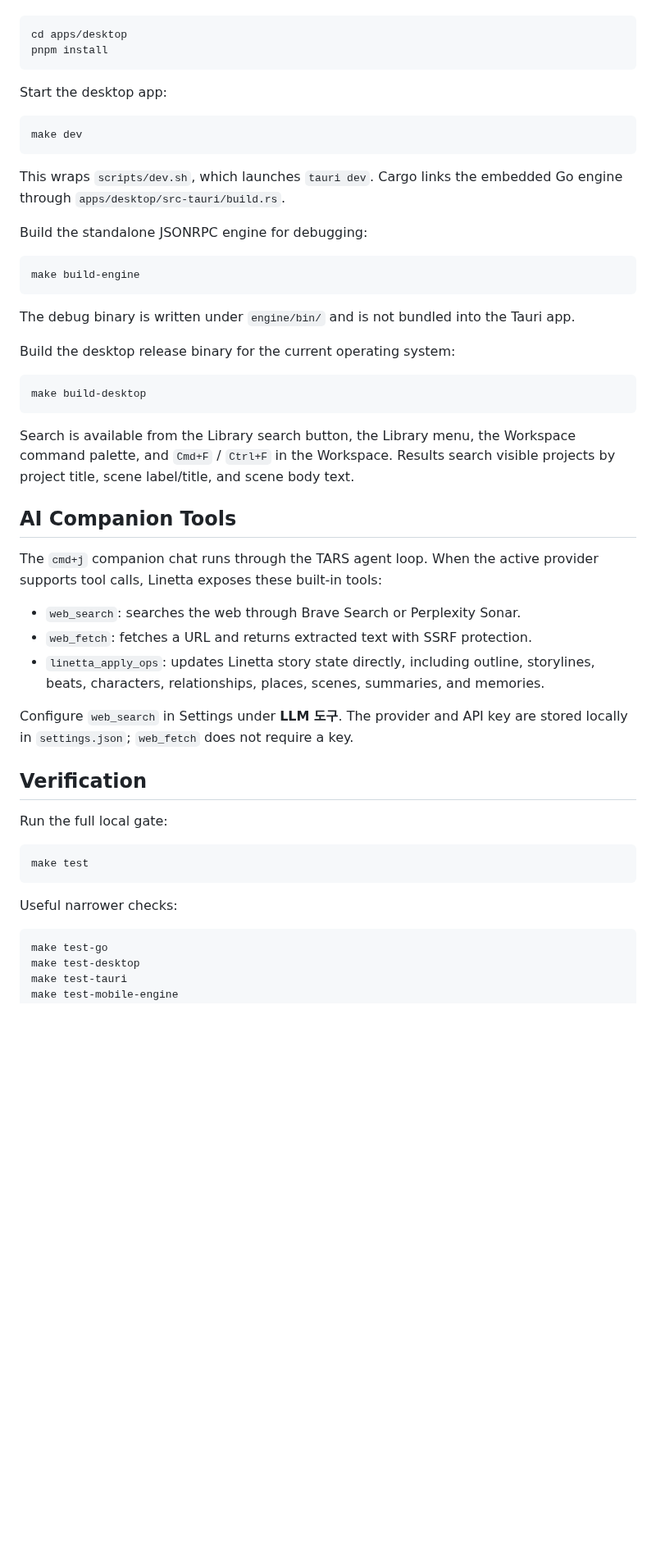
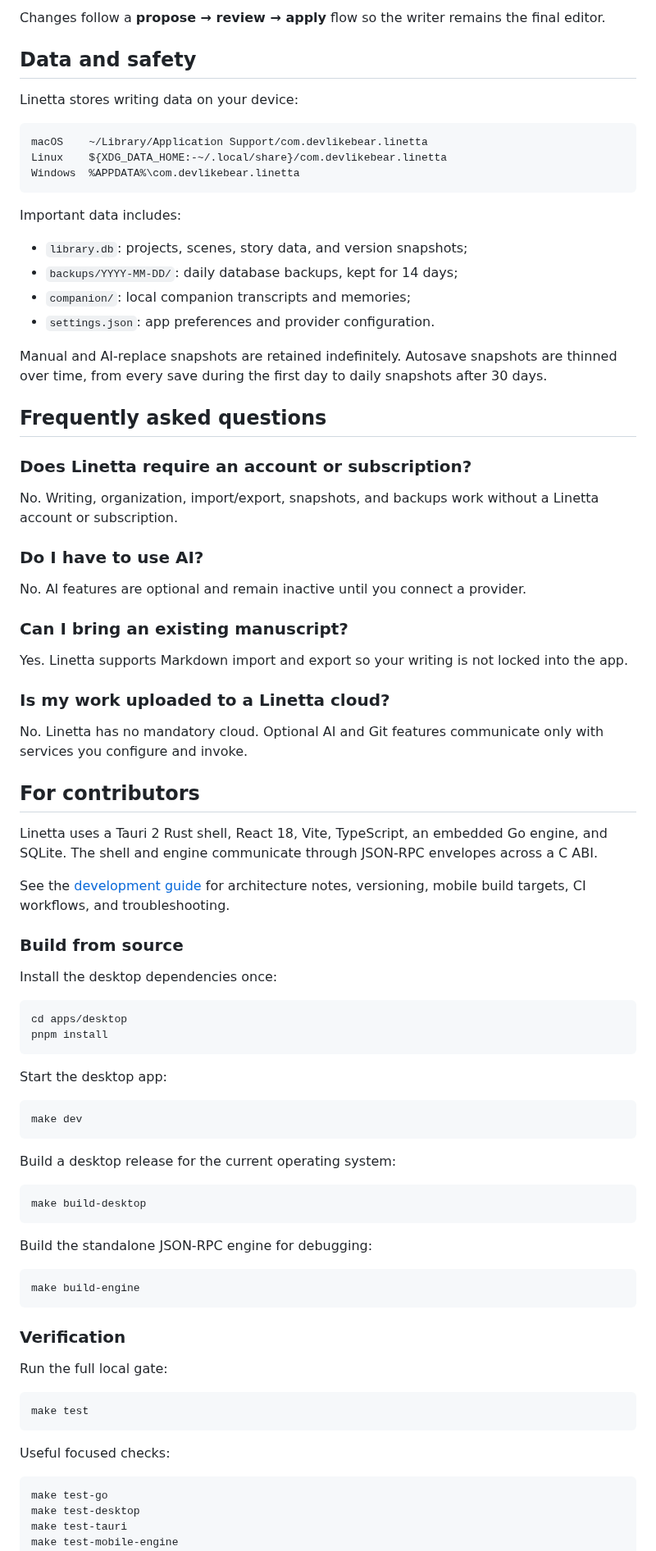
Before and after one commit to devlikebear/linetta, a Markdown page: README.md, the part around one of its changes. Shown at 82% size. Drawn GitHub-style; blank space fills up the shorter version.

````diff
--- a/README.md
+++ b/README.md
@@ -35,3 +81,51 @@ Install dependencies in the desktop app once:
+Changes follow a **propose → review → apply** flow so the writer remains the final editor.
+
+## Data and safety
+
+Linetta stores writing data on your device:
+
+```text
+macOS    ~/Library/Application Support/com.devlikebear.linetta
+Linux    ${XDG_DATA_HOME:-~/.local/share}/com.devlikebear.linetta
+Windows  %APPDATA%\com.devlikebear.linetta
+```
+
+Important data includes:
+
+- `library.db`: projects, scenes, story data, and version snapshots;
+- `backups/YYYY-MM-DD/`: daily database backups, kept for 14 days;
+- `companion/`: local companion transcripts and memories;
+- `settings.json`: app preferences and provider configuration.
+
+Manual and AI-replace snapshots are retained indefinitely. Autosave snapshots are thinned over time, from every save during the first day to daily snapshots after 30 days.
+
+## Frequently asked questions
+
+### Does Linetta require an account or subscription?
+
+No. Writing, organization, import/export, snapshots, and backups work without a Linetta account or subscription.
+
+### Do I have to use AI?
+
+No. AI features are optional and remain inactive until you connect a provider.
+
+### Can I bring an existing manuscript?
+
+Yes. Linetta supports Markdown import and export so your writing is not locked into the app.
+
+### Is my work uploaded to a Linetta cloud?
+
+No. Linetta has no mandatory cloud. Optional AI and Git features communicate only with services you configure and invoke.
+
+## For contributors
+
+Linetta uses a Tauri 2 Rust shell, React 18, Vite, TypeScript, an embedded Go engine, and SQLite. The shell and engine communicate through JSON-RPC envelopes across a C ABI.
+
+See the [development guide](docs/DEVELOPMENT.md) for architecture notes, versioning, mobile build targets, CI workflows, and troubleshooting.
+
+### Build from source
+
+Install the desktop dependencies once:
 
 ```sh
 cd apps/desktop
@@ -44,35 +138,19 @@ Start the desktop app:
 make dev
 ```
 
-This wraps `scripts/dev.sh`, which launches `tauri dev`. Cargo links the embedded Go engine through `apps/desktop/src-tauri/build.rs`.
+Build a desktop release for the current operating system:
 
-Build the standalone JSONRPC engine for debugging:
+```sh
+make build-desktop
+```
+
+Build the standalone JSON-RPC engine for debugging:
 
 ```sh
 make build-engine
 ```
 
-The debug binary is written under `engine/bin/` and is not bundled into the Tauri app.
-
-Build the desktop release binary for the current operating system:
-
-```sh
-make build-desktop
-```
-
-Search is available from the Library search button, the Library menu, the Workspace command palette, and `Cmd+F` / `Ctrl+F` in the Workspace. Results search visible projects by project title, scene label/title, and scene body text.
-
-## AI Companion Tools
-
-The `cmd+j` companion chat runs through the TARS agent loop. When the active provider supports tool calls, Linetta exposes these built-in tools:
-
-- `web_search`: searches the web through Brave Search or Perplexity Sonar.
-- `web_fetch`: fetches a URL and returns extracted text with SSRF protection.
-- `linetta_apply_ops`: updates Linetta story state directly, including outline, storylines, beats, characters, relationships, places, scenes, summaries, and memories.
-
-Configure `web_search` in Settings under **LLM 도구**. The provider and API key are stored locally in `settings.json`; `web_fetch` does not require a key.
-
-## Verification
+### Verification
 
 Run the full local gate:
 
@@ -80,7 +158,7 @@ Run the full local gate:
 make test
 ```
 
-Useful narrower checks:
+Useful focused checks:
 
 ```sh
 make test-go
````
Also changed, not shown: other parts of README.md (+70 -88 lines), docs/DEVELOPMENT.md (added, +133 -0 lines), docs/assets/screenshots/companion.png (added), docs/assets/screenshots/fact-book.png (added), docs/assets/screenshots/library.png (added).
